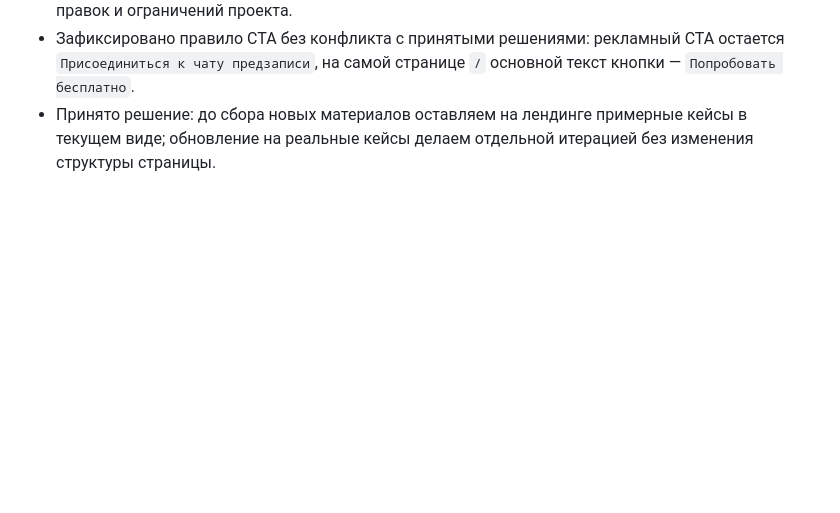
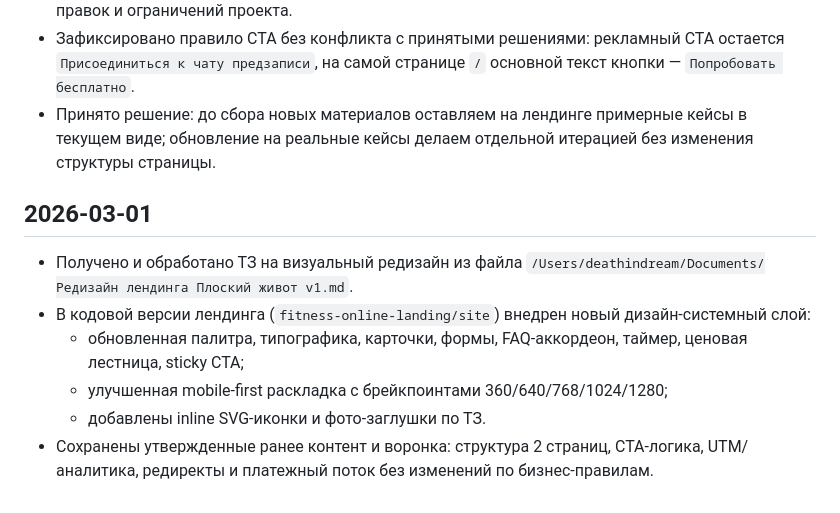
Before and after one commit to samurano/ai-brain, a Markdown page: fitness-online/log.md, the part around the change. Rendered like a GitHub page; blank space fills up the shorter version.

Commit message:
docs: log landing redesign implementation

```diff
--- a/fitness-online/log.md
+++ b/fitness-online/log.md
@@ -75,3 +75,11 @@
 - Добавлены тексты `V3` в `fitness-online/landing-texts.md` для обеих страниц с учетом экспертных правок и ограничений проекта.
 - Зафиксировано правило CTA без конфликта с принятыми решениями: рекламный CTA остается `Присоединиться к чату предзаписи`, на самой странице `/` основной текст кнопки — `Попробовать бесплатно`.
 - Принято решение: до сбора новых материалов оставляем на лендинге примерные кейсы в текущем виде; обновление на реальные кейсы делаем отдельной итерацией без изменения структуры страницы.
+
+## 2026-03-01
+- Получено и обработано ТЗ на визуальный редизайн из файла `/Users/deathindream/Documents/Редизайн лендинга Плоский живот v1.md`.
+- В кодовой версии лендинга (`fitness-online-landing/site`) внедрен новый дизайн-системный слой:
+  - обновленная палитра, типографика, карточки, формы, FAQ-аккордеон, таймер, ценовая лестница, sticky CTA;
+  - улучшенная mobile-first раскладка с брейкпоинтами 360/640/768/1024/1280;
+  - добавлены inline SVG-иконки и фото-заглушки по ТЗ.
+- Сохранены утвержденные ранее контент и воронка: структура 2 страниц, CTA-логика, UTM/аналитика, редиректы и платежный поток без изменений по бизнес-правилам.
```
